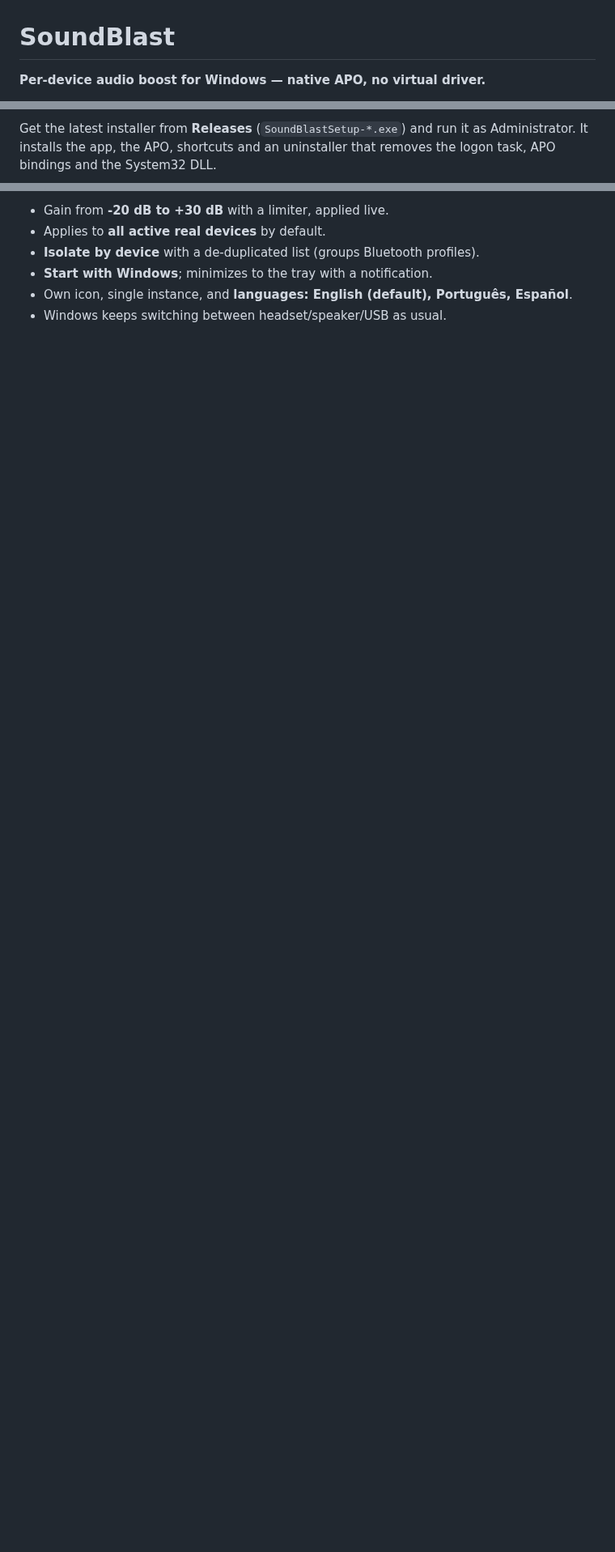
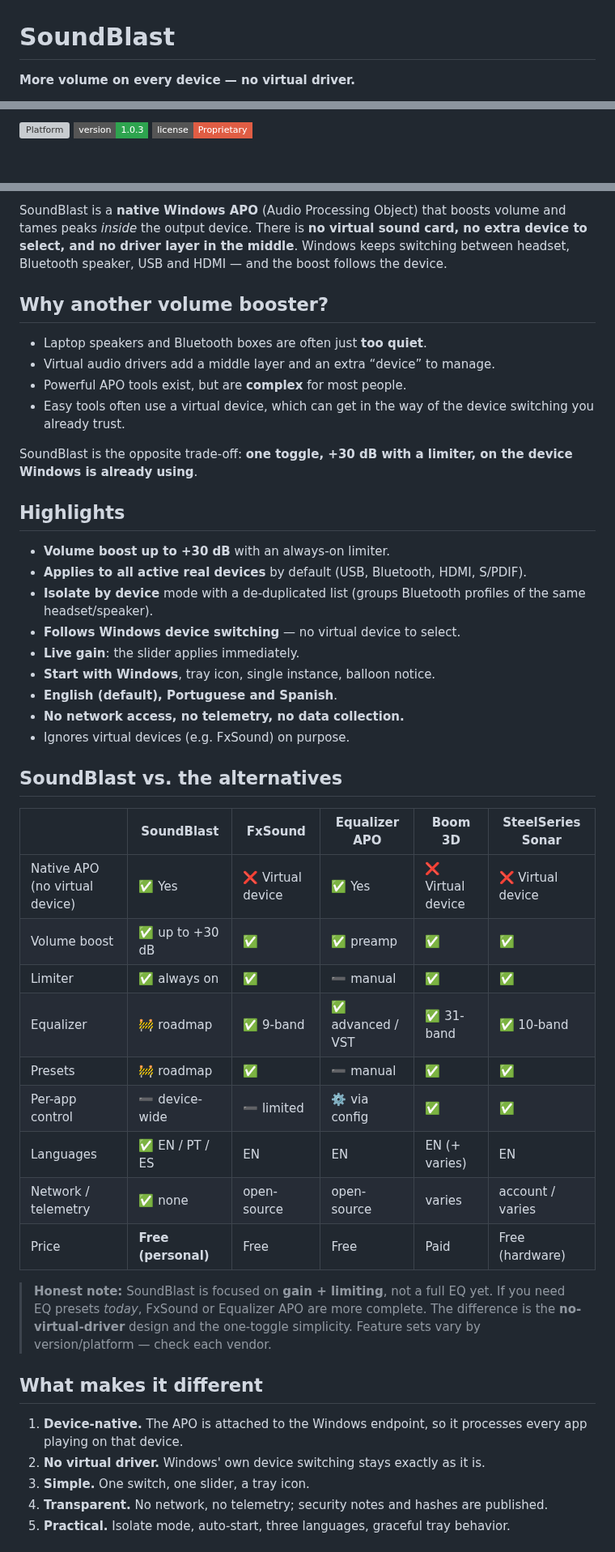
Before and after one commit to denoso1993/soniclift, a Markdown page: README.md, 3 parts joined by grey strips. Shown at 81% size. Rendered like a GitHub page; badges without logos; blank space fills up the shorter version; grey boxes are pictures that could not be loaded.

```diff
--- a/README.md
+++ b/README.md
@@ -1,4 +1,4 @@
 # SoundBlast
 
-**Per-device audio boost for Windows — native APO, no virtual driver.**
+**More volume on every device — no virtual driver.**
 
@@ -6,5 +6,5 @@
 
-Get the latest installer from **Releases** (`SoundBlastSetup-*.exe`) and run it
-as Administrator. It installs the app, the APO, shortcuts and an uninstaller
-that removes the logon task, APO bindings and the System32 DLL.
+![Platform](https://img.shields.io/badge/platform-Windows%2010%2F11%20x64-0078D6?style=flat-square)
+![Version](https://img.shields.io/badge/version-1.0.3-2ea44f?style=flat-square)
+![License](https://img.shields.io/badge/license-Proprietary-red?style=flat-square)
 
@@ -12,8 +14,63 @@ that removes the logon task, APO bindings and the System32 DLL.
 
-- Gain from **-20 dB to +30 dB** with a limiter, applied live.
-- Applies to **all active real devices** by default.
-- **Isolate by device** with a de-duplicated list (groups Bluetooth profiles).
-- **Start with Windows**; minimizes to the tray with a notification.
-- Own icon, single instance, and **languages: English (default), Português,
-  Español**.
-- Windows keeps switching between headset/speaker/USB as usual.
+SoundBlast is a **native Windows APO** (Audio Processing Object) that boosts
+volume and tames peaks *inside* the output device. There is **no virtual sound
+card, no extra device to select, and no driver layer in the middle**. Windows
+keeps switching between headset, Bluetooth speaker, USB and HDMI — and the boost
+follows the device.
+
+## Why another volume booster?
+
+- Laptop speakers and Bluetooth boxes are often just **too quiet**.
+- Virtual audio drivers add a middle layer and an extra “device” to manage.
+- Powerful APO tools exist, but are **complex** for most people.
+- Easy tools often use a virtual device, which can get in the way of the device
+  switching you already trust.
+
+SoundBlast is the opposite trade-off: **one toggle, +30 dB with a limiter, on
+the device Windows is already using**.
+
+## Highlights
+
+- **Volume boost up to +30 dB** with an always-on limiter.
+- **Applies to all active real devices** by default (USB, Bluetooth, HDMI,
+  S/PDIF).
+- **Isolate by device** mode with a de-duplicated list (groups Bluetooth
+  profiles of the same headset/speaker).
+- **Follows Windows device switching** — no virtual device to select.
+- **Live gain**: the slider applies immediately.
+- **Start with Windows**, tray icon, single instance, balloon notice.
+- **English (default), Portuguese and Spanish**.
+- **No network access, no telemetry, no data collection.**
+- Ignores virtual devices (e.g. FxSound) on purpose.
+
+## SoundBlast vs. the alternatives
+
+| | **SoundBlast** | **FxSound** | **Equalizer APO** | **Boom 3D** | **SteelSeries Sonar** |
+|---|---|---|---|---|---|
+| Native APO (no virtual device) | ✅ Yes | ❌ Virtual device | ✅ Yes | ❌ Virtual device | ❌ Virtual device |
+| Volume boost | ✅ up to +30 dB | ✅ | ✅ preamp | ✅ | ✅ |
+| Limiter | ✅ always on | ✅ | ➖ manual | ✅ | ✅ |
+| Equalizer | 🚧 roadmap | ✅ 9-band | ✅ advanced / VST | ✅ 31-band | ✅ 10-band |
+| Presets | 🚧 roadmap | ✅ | ➖ manual | ✅ | ✅ |
+| Per-app control | ➖ device-wide | ➖ limited | ⚙️ via config | ✅ | ✅ |
+| Languages | ✅ EN / PT / ES | EN | EN | EN (+ varies) | EN |
+| Network / telemetry | ✅ none | open-source | open-source | varies | account / varies |
+| Price | **Free (personal)** | Free | Free | Paid | Free (hardware) |
+
+> **Honest note:** SoundBlast is focused on **gain + limiting**, not a full EQ
+> yet. If you need EQ presets *today*, FxSound or Equalizer APO are more
+> complete. The difference is the **no-virtual-driver** design and the
+> one-toggle simplicity. Feature sets vary by version/platform — check each
+> vendor.
+
+## What makes it different
+
+1. **Device-native.** The APO is attached to the Windows endpoint, so it
+   processes every app playing on that device.
+2. **No virtual driver.** Windows' own device switching stays exactly as it is.
+3. **Simple.** One switch, one slider, a tray icon.
+4. **Transparent.** No network, no telemetry; security notes and hashes are
+   published.
+5. **Practical.** Isolate mode, auto-start, three languages, graceful tray
+   behavior.
+
```
Also changed, not shown: other parts of README.md (+80 -24 lines), README.es.md (added, +122 -0 lines), README.pt-BR.md (added, +122 -0 lines), screenshot.png (added), 1 other file.
